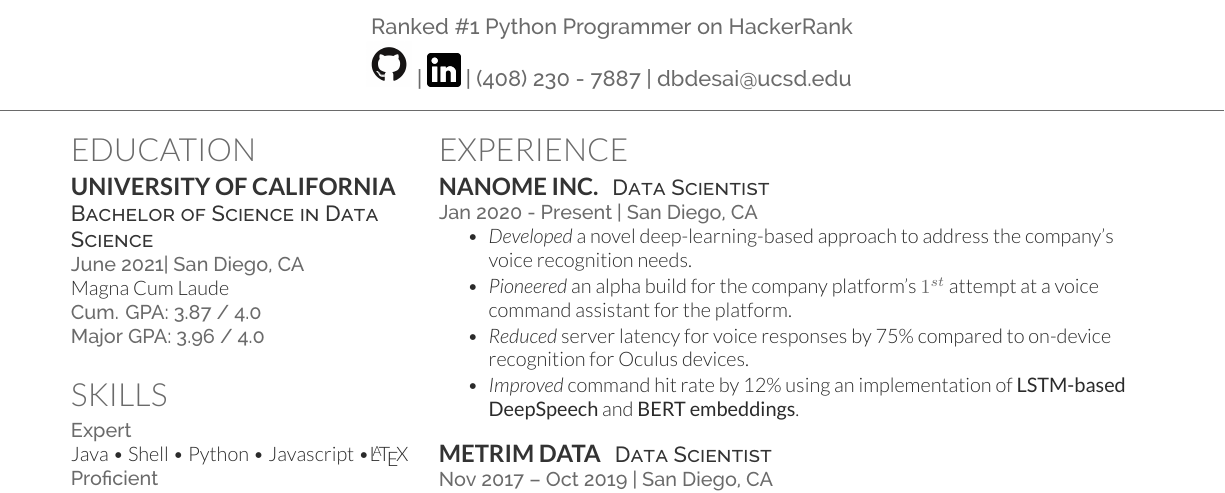
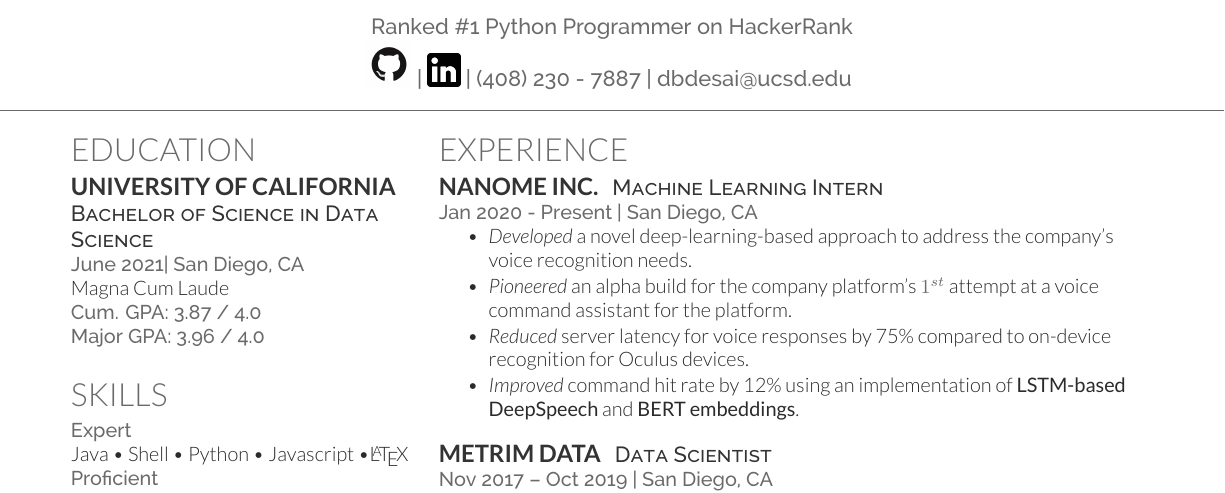
Before and after one commit to devanshuDesai/devanshu-resume, a LaTeX CV (devanshu_resume.tex): part of the page, cut so that both start at the same text. Compiled offline with XeLaTeX.

Commit message:
update nanome title

```diff
--- a/devanshu_resume.tex
+++ b/devanshu_resume.tex
@@ -200,7 +200,7 @@ Data Structures And Algorithms\\
 
 \section{Experience}
 \runsubsection{Nanome Inc.}
-\descript{Data Scientist}
+\descript{Machine Learning Intern}
 \location{Jan 2020 - Present | San Diego, CA}
 \vspace{\topsep} % Hacky fix for awkward extra vertical space
 \begin{tightemize}
```
Also changed, not shown: devanshu_resume.pdf.
